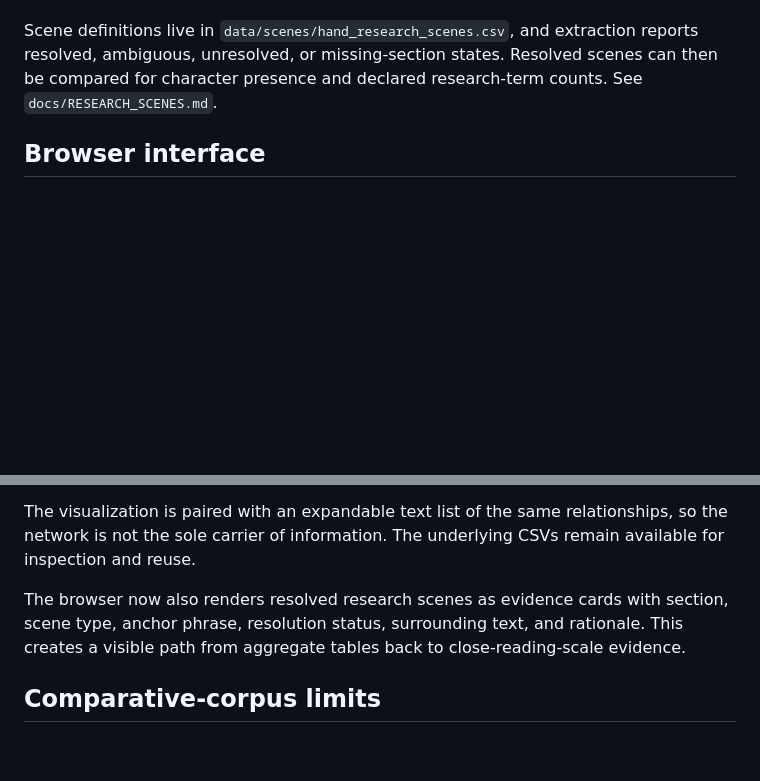
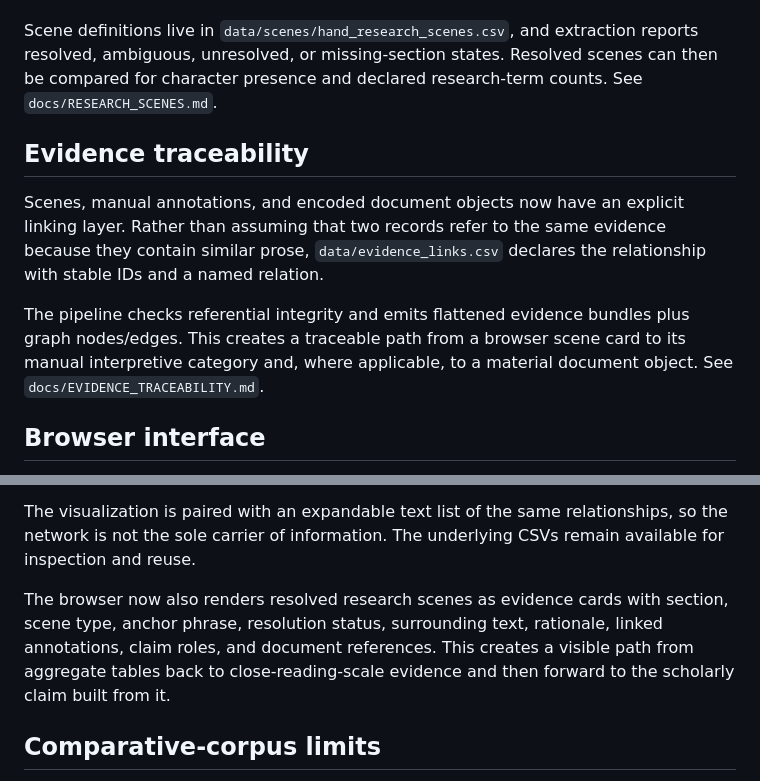
Before and after one commit to hand-lauraelizabeth/stevenson-text-analysis, a Markdown page: docs/RESEARCH_METHODS.md, 2 parts joined by grey strips. GitHub-like rendering; blank space fills up the shorter version.

Commit message:
Document linked evidence architecture

```diff
--- a/docs/RESEARCH_METHODS.md
+++ b/docs/RESEARCH_METHODS.md
@@ -58,6 +58,12 @@ The project now includes an intermediate **research-scene** scale between author
 
 Scene definitions live in `data/scenes/hand_research_scenes.csv`, and extraction reports resolved, ambiguous, unresolved, or missing-section states. Resolved scenes can then be compared for character presence and declared research-term counts. See `docs/RESEARCH_SCENES.md`.
 
+## Evidence traceability
+
+Scenes, manual annotations, and encoded document objects now have an explicit linking layer. Rather than assuming that two records refer to the same evidence because they contain similar prose, `data/evidence_links.csv` declares the relationship with stable IDs and a named relation.
+
+The pipeline checks referential integrity and emits flattened evidence bundles plus graph nodes/edges. This creates a traceable path from a browser scene card to its manual interpretive category and, where applicable, to a material document object. See `docs/EVIDENCE_TRACEABILITY.md`.
+
 ## Browser interface
 
 The web layer is deliberately dependency-free. Semantic HTML provides structure, CSS handles responsive presentation and keyboard-visible focus states, and JavaScript loads/filter generated CSV tables in the browser. The interface does not replace the underlying outputs: every displayed value remains available as a machine-readable table.
@@ -82,7 +88,7 @@ The browser layer now includes an SVG character-network visualization generated
 
 The visualization is paired with an expandable text list of the same relationships, so the network is not the sole carrier of information. The underlying CSVs remain available for inspection and reuse.
 
-The browser now also renders resolved research scenes as evidence cards with section, scene type, anchor phrase, resolution status, surrounding text, and rationale. This creates a visible path from aggregate tables back to close-reading-scale evidence.
+The browser now also renders resolved research scenes as evidence cards with section, scene type, anchor phrase, resolution status, surrounding text, rationale, linked annotations, claim roles, and document references. This creates a visible path from aggregate tables back to close-reading-scale evidence and then forward to the scholarly claim built from it.
 
 ## Comparative-corpus limits
 
```
